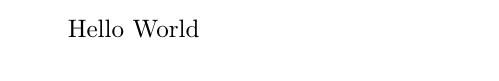
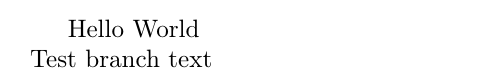
Before and after one commit to mishabar410/Informatics_INZH10, a LaTeX document (Work_Math.tex): part of the page, cut so that both start at the same text. Compiled offline with pdfLaTeX.

Commit message:
Update Work_Math.tex
Ahahah

```diff
--- a/Work_Math.tex
+++ b/Work_Math.tex
@@ -4,5 +4,6 @@
 \usepackage{graphics}
 \usepackage{amsmath}
 \begin{document}
-	Hello World
+	Hello World \\
+	Test branch text
 \end{document}
```
